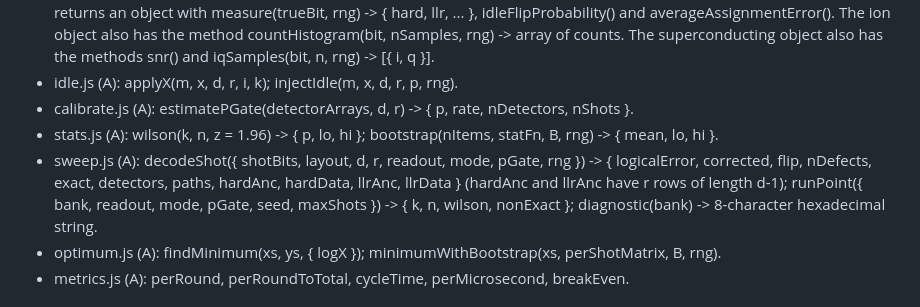
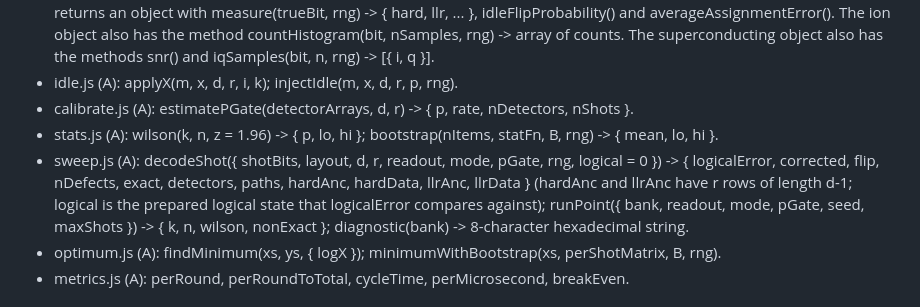
Before and after one commit to sahilmp/signal-to-syndrome, a Markdown page: CLAUDE.md, the part around the change. Rendered like a GitHub page.

Commit message:
B14 m7: add logical = 0 to the decodeShot line of the Module API
Co-Authored-By: Claude Opus 5.5 <noreply@anthropic.com>

```diff
--- a/CLAUDE.md
+++ b/CLAUDE.md
@@ -65,7 +65,7 @@ An open-source lab, published and runnable on Qollab, showing how qubit-readout
 - idle.js (A): applyX(m, x, d, r, i, k); injectIdle(m, x, d, r, p, rng).
 - calibrate.js (A): estimatePGate(detectorArrays, d, r) -> { p, rate, nDetectors, nShots }.
 - stats.js (A): wilson(k, n, z = 1.96) -> { p, lo, hi }; bootstrap(nItems, statFn, B, rng) -> { mean, lo, hi }.
-- sweep.js (A): decodeShot({ shotBits, layout, d, r, readout, mode, pGate, rng }) -> { logicalError, corrected, flip, nDefects, exact, detectors, paths, hardAnc, hardData, llrAnc, llrData } (hardAnc and llrAnc have r rows of length d-1); runPoint({ bank, readout, mode, pGate, seed, maxShots }) -> { k, n, wilson, nonExact }; diagnostic(bank) -> 8-character hexadecimal string.
+- sweep.js (A): decodeShot({ shotBits, layout, d, r, readout, mode, pGate, rng, logical = 0 }) -> { logicalError, corrected, flip, nDefects, exact, detectors, paths, hardAnc, hardData, llrAnc, llrData } (hardAnc and llrAnc have r rows of length d-1; logical is the prepared logical state that logicalError compares against); runPoint({ bank, readout, mode, pGate, seed, maxShots }) -> { k, n, wilson, nonExact }; diagnostic(bank) -> 8-character hexadecimal string.
 - optimum.js (A): findMinimum(xs, ys, { logX }); minimumWithBootstrap(xs, perShotMatrix, B, rng).
 - metrics.js (A): perRound, perRoundToTotal, cycleTime, perMicrosecond, breakEven.
 
```
